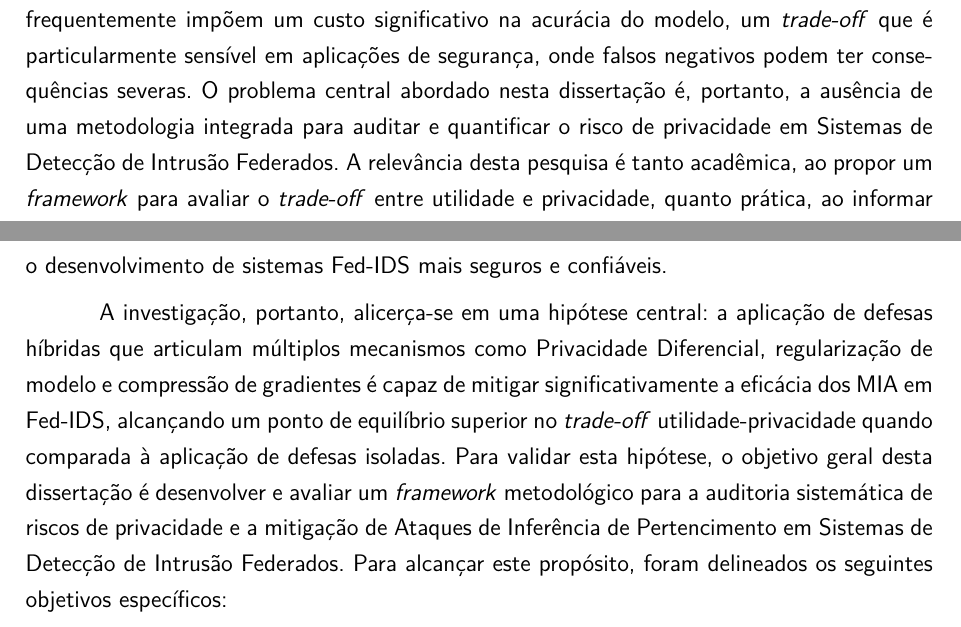
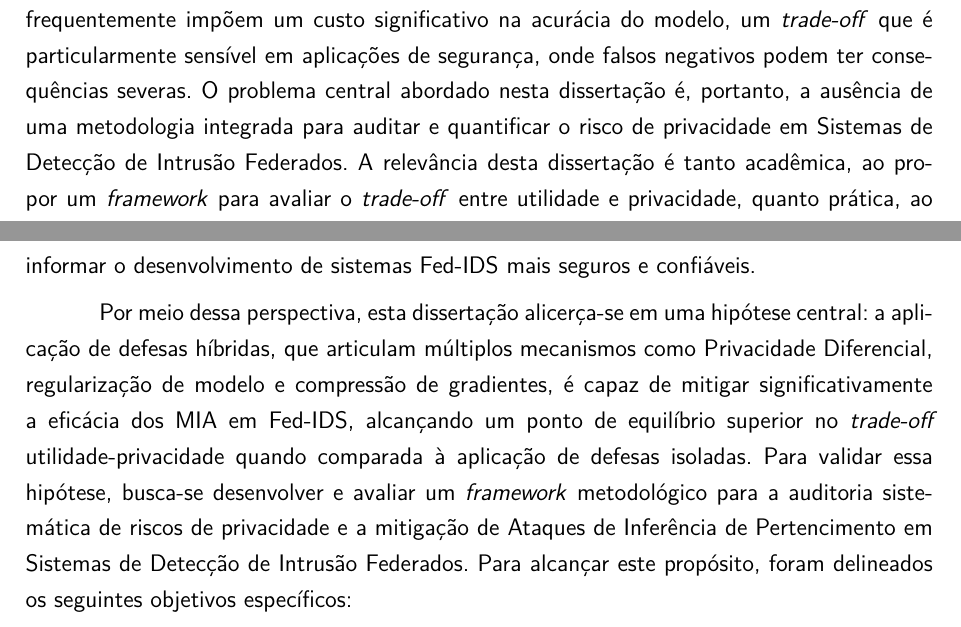
Before and after one commit to carolpontara/projeto-mestrado, a LaTeX thesis (dissertacao/main.tex): two parts of pages 12 and 13 of 72, joined at a grey line, cut so that both start at the same text. Compiled offline with pdfLaTeX.

Commit message:
Ajusta redacao da introducao conforme comentarios da banca
Co-Authored-By: pontaracarol <pontaracarol@gmail.com>

```diff
--- a/dissertacao/main.tex
+++ b/dissertacao/main.tex
@@ -347,9 +347,9 @@ A aplicação de Aprendizado de Máquina na segurança cibernética representa u
 
 O Aprendizado Federado emergiu como a resposta arquitetônica mais promissora a esse dilema~\cite{mcmahan2017fedavg}. Ao postular um modelo de treinamento colaborativo sobre dados que permanecem distribuídos e sob o controle local de seus proprietários, o FL propõe uma reconciliação entre a inteligência coletiva e a soberania dos dados. Essa abordagem, que forma a base para a nova geração de IDS Federados (Fed-IDS), representa uma mudança de paradigma ao conciliar a utilidade do modelo com a soberania dos dados locais~\cite{hernandez2023surveyfedids}. No entanto, a garantia de privacidade oferecida pelo FL não é absoluta. Pesquisas recentes demonstraram que a troca de parâmetros do modelo, embora mais segura que a troca de dados, ainda constitui um canal de vazamento de informação~\cite{nasr2019comprehensive}. Adversários podem explorar esses artefatos de aprendizado para executar Ataques de Inferência de Pertencimento (\textit{Membership Inference Attacks}, MIA), cujo objetivo é determinar se um registro de dados específico de um cliente participou do processo de treinamento~\cite{shokri2017mia}. Um ataque bem-sucedido em um Fed-IDS poderia, por exemplo, revelar que o tráfego de rede de uma organização específica continha um padrão de ataque raro, expondo uma vulnerabilidade ou um incidente de segurança que deveria permanecer confidencial.
 
-Essa ameaça latente expõe uma lacuna crítica na literatura: enquanto se avança na construção de arquiteturas Fed-IDS cada vez mais eficazes na detecção de intrusões, a avaliação sistemática de sua resiliência a ataques de privacidade permanece um campo subexplorado. As defesas existentes, como a Privacidade Diferencial (DP)~\cite{abadi2016dpsgd}, frequentemente impõem um custo significativo na acurácia do modelo, um \textit{trade-off} que é particularmente sensível em aplicações de segurança, onde falsos negativos podem ter consequências severas. O problema central abordado nesta dissertação é, portanto, a ausência de uma metodologia integrada para auditar e quantificar o risco de privacidade em Sistemas de Detecção de Intrusão Federados. A relevância desta pesquisa é tanto acadêmica, ao propor um \textit{framework} para avaliar o \textit{trade-off} entre utilidade e privacidade, quanto prática, ao informar o desenvolvimento de sistemas Fed-IDS mais seguros e confiáveis.
-
-A investigação, portanto, alicerça-se em uma hipótese central: a aplicação de defesas híbridas  que articulam múltiplos mecanismos como Privacidade Diferencial, regularização de modelo e compressão de gradientes  é capaz de mitigar significativamente a eficácia dos MIA em Fed-IDS, alcançando um ponto de equilíbrio superior no \textit{trade-off} utilidade-privacidade quando comparada à aplicação de defesas isoladas. Para validar esta hipótese, o objetivo geral desta dissertação é desenvolver e avaliar um \textit{framework} metodológico para a auditoria sistemática de riscos de privacidade e a mitigação de Ataques de Inferência de Pertencimento em Sistemas de Detecção de Intrusão Federados. Para alcançar este propósito, foram delineados os seguintes objetivos específicos:
+Essa ameaça latente expõe uma lacuna crítica na literatura: enquanto se avança na construção de arquiteturas Fed-IDS cada vez mais eficazes na detecção de intrusões, a avaliação sistemática de sua resiliência a ataques de privacidade permanece um campo subexplorado. As defesas existentes, como a Privacidade Diferencial (DP)~\cite{abadi2016dpsgd}, frequentemente impõem um custo significativo na acurácia do modelo, um \textit{trade-off} que é particularmente sensível em aplicações de segurança, onde falsos negativos podem ter consequências severas. O problema central abordado nesta dissertação é, portanto, a ausência de uma metodologia integrada para auditar e quantificar o risco de privacidade em Sistemas de Detecção de Intrusão Federados. A relevância desta dissertação é tanto acadêmica, ao propor um \textit{framework} para avaliar o \textit{trade-off} entre utilidade e privacidade, quanto prática, ao informar o desenvolvimento de sistemas Fed-IDS mais seguros e confiáveis.
+
+Por meio dessa perspectiva, esta dissertação alicerça-se em uma hipótese central: a aplicação de defesas híbridas, que articulam múltiplos mecanismos como Privacidade Diferencial, regularização de modelo e compressão de gradientes, é capaz de mitigar significativamente a eficácia dos MIA em Fed-IDS, alcançando um ponto de equilíbrio superior no \textit{trade-off} utilidade-privacidade quando comparada à aplicação de defesas isoladas. Para validar essa hipótese, busca-se desenvolver e avaliar um \textit{framework} metodológico para a auditoria sistemática de riscos de privacidade e a mitigação de Ataques de Inferência de Pertencimento em Sistemas de Detecção de Intrusão Federados. Para alcançar este propósito, foram delineados os seguintes objetivos específicos:
 \begin{enumerate}
     \item Implementar um sistema \textit{baseline} de Detecção de Intrusão Federado (Fed-IDS), utilizando algoritmos de agregação consolidados na literatura sobre datasets de referência, a fim de estabelecer uma base funcional para a análise de vulnerabilidades.
 
```
